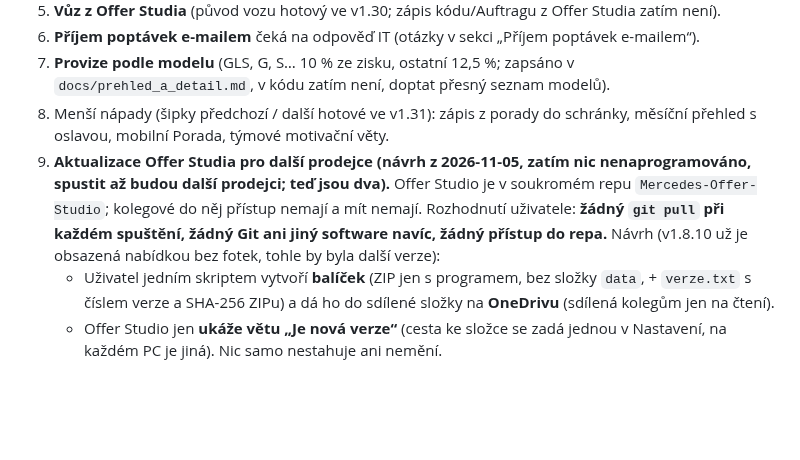
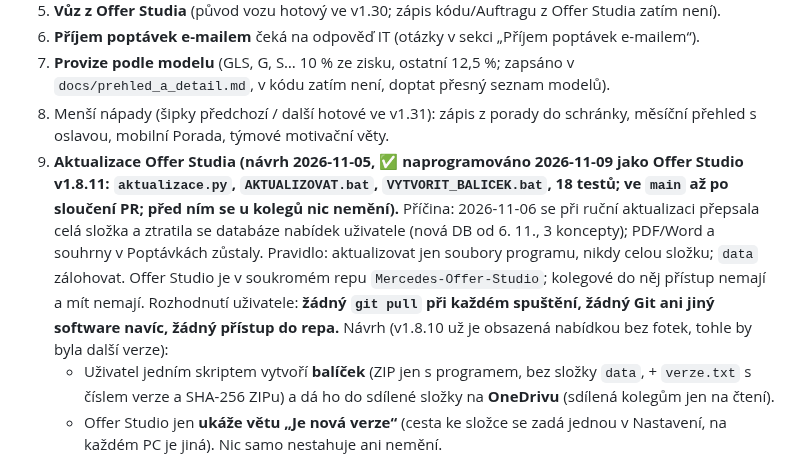
Before and after one commit to spavlacek-glitch/Popt-vky, a Markdown page: CLAUDE.md, the part around the change. Drawn GitHub-style; blank space fills up the shorter version.

Commit message:
CLAUDE.md: aktualizace Offer Studia naprogramována (v1.8.11), příčina ztráty nabídek
Co-Authored-By: Claude Sonnet 5.5 <noreply@anthropic.com>
Claude-Session: https://claude.ai/code/session_012CPPWxgY5yN3rUZBeJ42YG

```diff
--- a/CLAUDE.md
+++ b/CLAUDE.md
@@ -129,7 +129,7 @@ Otevřené, v tomto pořadí:
 6. **Příjem poptávek e-mailem** čeká na odpověď IT (otázky v sekci „Příjem poptávek e-mailem“).
 7. **Provize podle modelu** (GLS, G, S… 10 % ze zisku, ostatní 12,5 %; zapsáno v `docs/prehled_a_detail.md`, v kódu zatím není, doptat přesný seznam modelů).
 8. Menší nápady (šipky předchozí / další hotové ve v1.31): zápis z porady do schránky, měsíční přehled s oslavou, mobilní Porada, týmové motivační věty.
-9. **Aktualizace Offer Studia pro další prodejce (návrh z 2026-11-05, zatím nic nenaprogramováno, spustit až budou další prodejci; teď jsou dva).** Offer Studio je v soukromém repu `Mercedes-Offer-Studio`; kolegové do něj přístup nemají a mít nemají. Rozhodnutí uživatele: **žádný `git pull` při každém spuštění, žádný Git ani jiný software navíc, žádný přístup do repa.** Návrh (v1.8.10 už je obsazená nabídkou bez fotek, tohle by byla další verze):
+9. **Aktualizace Offer Studia (návrh 2026-11-05, ✅ naprogramováno 2026-11-09 jako Offer Studio v1.8.11: `aktualizace.py`, `AKTUALIZOVAT.bat`, `VYTVORIT_BALICEK.bat`, 18 testů; ve `main` až po sloučení PR; před ním se u kolegů nic nemění).** Příčina: 2026-11-06 se při ruční aktualizaci přepsala celá složka a ztratila se databáze nabídek uživatele (nová DB od 6. 11., 3 koncepty); PDF/Word a souhrny v Poptávkách zůstaly. Pravidlo: aktualizovat jen soubory programu, nikdy celou složku; `data` zálohovat. Offer Studio je v soukromém repu `Mercedes-Offer-Studio`; kolegové do něj přístup nemají a mít nemají. Rozhodnutí uživatele: **žádný `git pull` při každém spuštění, žádný Git ani jiný software navíc, žádný přístup do repa.** Návrh (v1.8.10 už je obsazená nabídkou bez fotek, tohle by byla další verze):
    - Uživatel jedním skriptem vytvoří **balíček** (ZIP jen s programem, bez složky `data`, + `verze.txt` s číslem verze a SHA-256 ZIPu) a dá ho do sdílené složky na **OneDrivu** (sdílená kolegům jen na čtení).
    - Offer Studio jen **ukáže větu „Je nová verze“** (cesta ke složce se zadá jednou v Nastavení, na každém PC je jiná). Nic samo nestahuje ani nemění.
    - **`AKTUALIZOVAT.bat`** (dvojklik, až prodejci vyhovuje): odmítne běžet, když Offer Studio běží (port 8774); ZIP nejdřív zkopíruje do místní dočasné složky (OneDrive může držet soubory jen v cloudu); ověří SHA-256; zálohuje staré soubory do `stara_verze`; přepíše jen soubory programu; **nesáhne na `data`**; když se změnil `requirements.txt`, smaže `.instalace_ok` a `START.bat` si doinstaluje balíčky sám.
```
